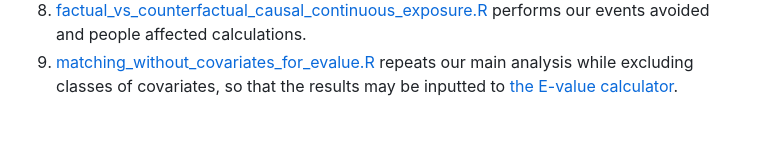
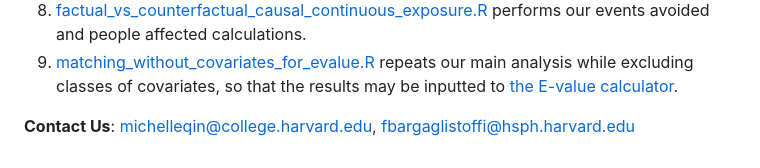
Before and after one commit to NSAPH-Projects/school_gun_incidents, a Markdown page: README.md, the part around the change. Drawn GitHub-style; blank space fills up the shorter version.

Commit message:
Add "Contact Us" emails

```diff
--- a/README.md
+++ b/README.md
@@ -16,3 +16,5 @@
 7. [functions_for_factual_vs_counterfactual.R](https://github.com/NSAPH/firearm_store_proximity_school_shootings/blob/main/code/functions_for_factual_vs_counterfactual.R) contains several functions used by [factual_vs_counterfactual_causal_continuous_exposure.R](https://github.com/NSAPH/firearm_store_proximity_school_shootings/blob/main/code/factual_vs_counterfactual_causal_continuous_exposure.R).
 8. [factual_vs_counterfactual_causal_continuous_exposure.R](https://github.com/NSAPH/firearm_store_proximity_school_shootings/blob/main/code/factual_vs_counterfactual_causal_continuous_exposure.R) performs our events avoided and people affected calculations.
 9. [matching_without_covariates_for_evalue.R](https://github.com/NSAPH/firearm_store_proximity_school_shootings/blob/main/code/matching_without_covariates_for_evalue.R) repeats our main analysis while excluding classes of covariates, so that the results may be inputted to [the E-value calculator](https://www.evalue-calculator.com/evalue/).
+
+**Contact Us**: michelleqin@college.harvard.edu, fbargaglistoffi@hsph.harvard.edu
```
